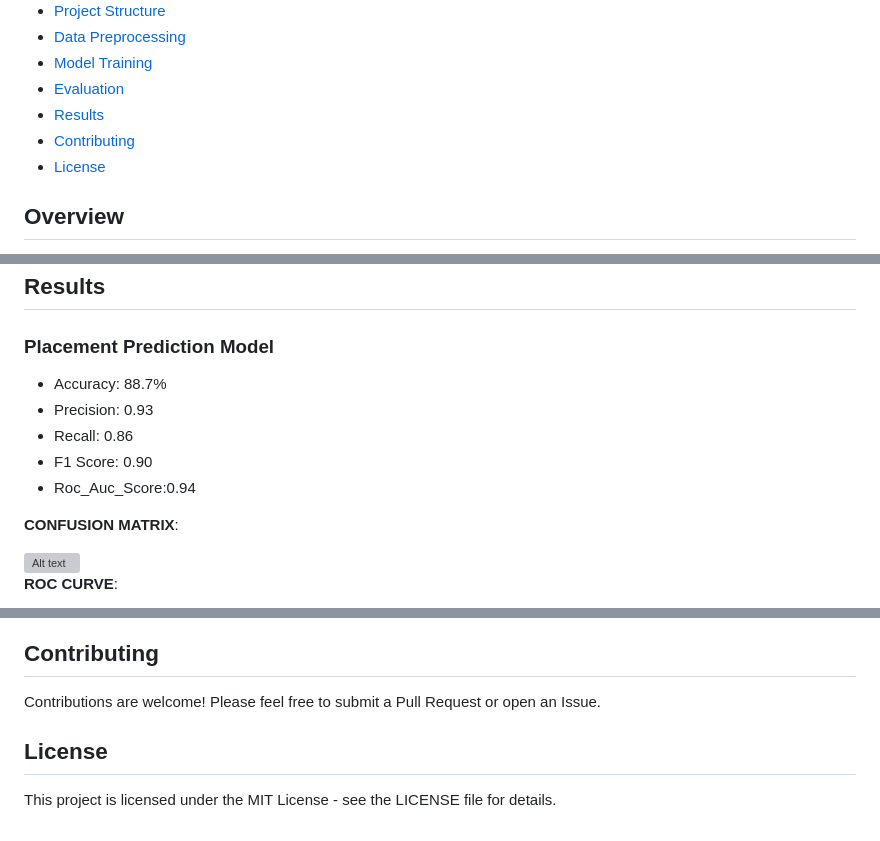
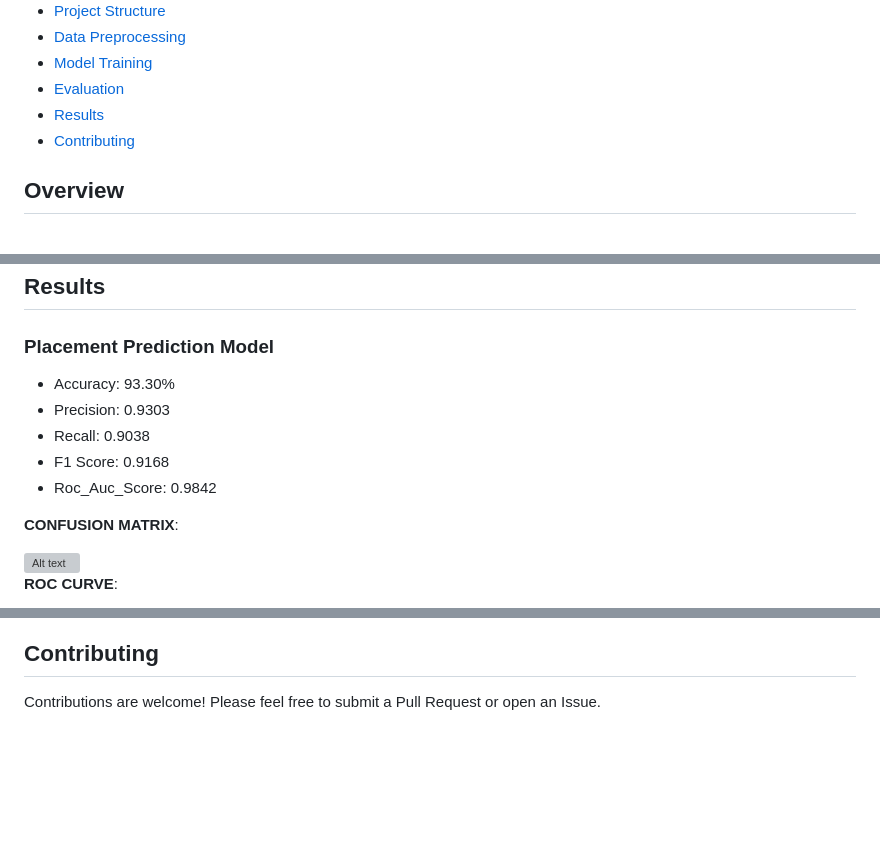
Before and after one commit to mansviverma18/E-GUIDE-Placement_Prediction_Using_Machine-Learning-master, a Markdown page: README.md, 3 parts joined by grey strips. GitHub-like rendering; blank space fills up the shorter version; grey boxes are pictures that could not be loaded.

Commit message:
Revise evaluation metrics and update README structure
Updated model evaluation metrics and removed license section.

```diff
--- a/README.md
+++ b/README.md
@@ -17,7 +17,6 @@ This project focuses on predicting student placement and salary in campus recrui
 - [Evaluation](#evaluation)
 - [Results](#results)
 - [Contributing](#contributing)
-- [License](#license)
 
 ## Overview
 
@@ -92,11 +91,11 @@ The models' performance is evaluated using various metrics, including:
 ## Results
 
 ### Placement Prediction Model
-- Accuracy: 88.7%
-- Precision: 0.93
-- Recall: 0.86
-- F1 Score: 0.90
-- Roc_Auc_Score:0.94
+- Accuracy: 93.30%
+- Precision: 0.9303
+- Recall: 0.9038
+- F1 Score: 0.9168
+- Roc_Auc_Score: 0.9842
 
 **CONFUSION MATRIX**:
 
@@ -117,7 +116,3 @@ The trained models are deployed using a Flask web application. The app allows us
 ## Contributing
 
 Contributions are welcome! Please feel free to submit a Pull Request or open an Issue.
-
-## License
-
-This project is licensed under the MIT License - see the LICENSE file for details.
```
